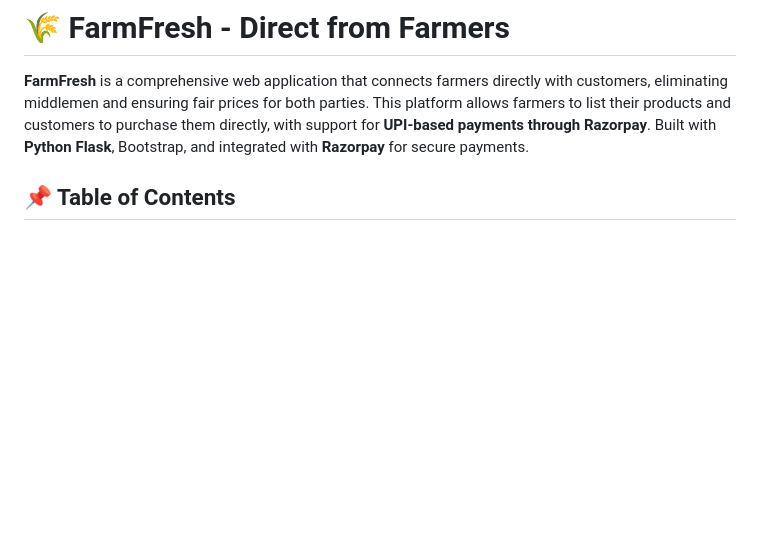
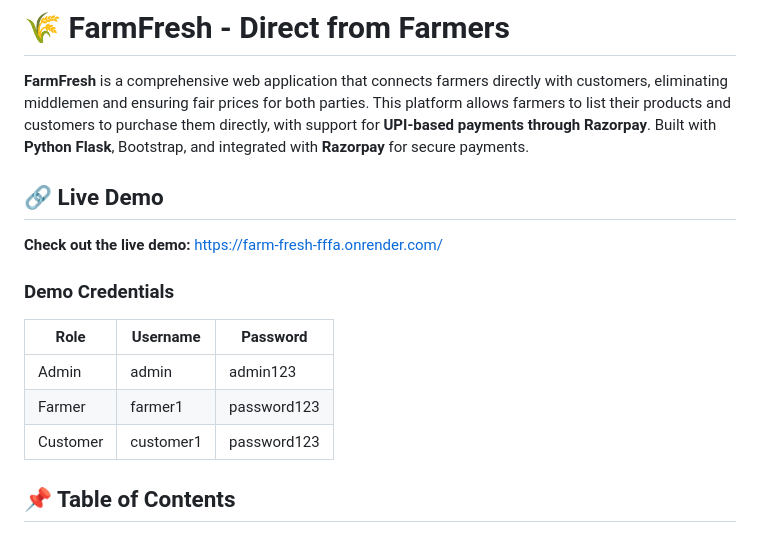
Before and after one commit to dhanushm18/farm_fresh, a Markdown page: README.md, the part around one of its changes. Rendered like a GitHub page; blank space fills up the shorter version.

```diff
--- a/README.md
+++ b/README.md
@@ -1,6 +1,18 @@
 # 🌾 FarmFresh - Direct from Farmers
 
 **FarmFresh** is a comprehensive web application that connects farmers directly with customers, eliminating middlemen and ensuring fair prices for both parties. This platform allows farmers to list their products and customers to purchase them directly, with support for **UPI-based payments through Razorpay**. Built with **Python Flask**, Bootstrap, and integrated with **Razorpay** for secure payments.
+
+## 🔗 Live Demo
+
+**Check out the live demo:** [https://farm-fresh-fffa.onrender.com/](https://farm-fresh-fffa.onrender.com/)
+
+### Demo Credentials
+
+| Role | Username | Password |
+|------|----------|----------|
+| Admin | admin | admin123 |
+| Farmer | farmer1 | password123 |
+| Customer | customer1 | password123 |
 
 ## 📌 Table of Contents
 
```
Also changed, not shown: other parts of README.md (+40 -9 lines).
